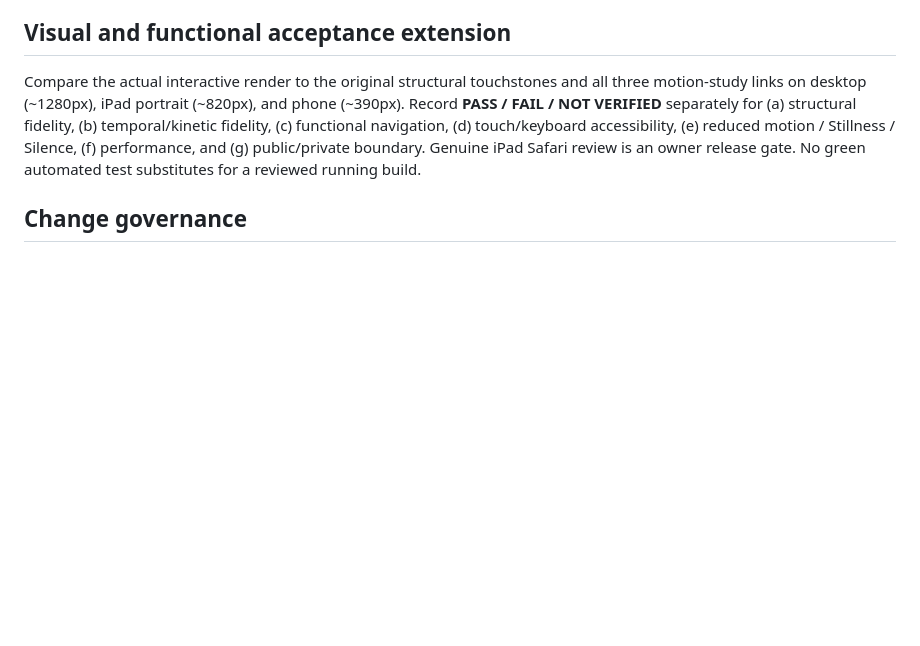
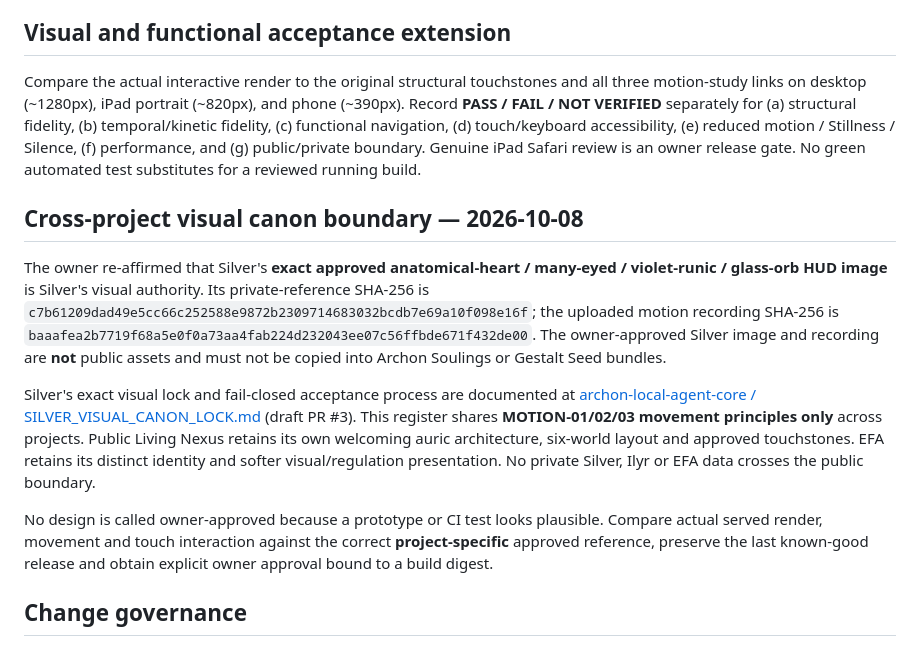
Before and after one commit to Archon-fct/gestalt-seed-estate-protocol, a Markdown page: wix/LIVING_MOTION_REFERENCE_REGISTER.md, the part around the change. Drawn GitHub-style; blank space fills up the shorter version.

Commit message:
docs: distinguish private Silver visual lock from shared public motion standard

```diff
--- a/wix/LIVING_MOTION_REFERENCE_REGISTER.md
+++ b/wix/LIVING_MOTION_REFERENCE_REGISTER.md
@@ -82,6 +82,14 @@ A darker high-definition, holographic, eldritch vocabulary may adapt the shared
 
 Compare the actual interactive render to the original structural touchstones and all three motion-study links on desktop (~1280px), iPad portrait (~820px), and phone (~390px). Record **PASS / FAIL / NOT VERIFIED** separately for (a) structural fidelity, (b) temporal/kinetic fidelity, (c) functional navigation, (d) touch/keyboard accessibility, (e) reduced motion / Stillness / Silence, (f) performance, and (g) public/private boundary. Genuine iPad Safari review is an owner release gate. No green automated test substitutes for a reviewed running build.
 
+## Cross-project visual canon boundary — 2026-10-08
+
+The owner re-affirmed that Silver's **exact approved anatomical-heart / many-eyed / violet-runic / glass-orb HUD image** is Silver's visual authority. Its private-reference SHA-256 is `c7b61209dad49e5cc66c252588e9872b2309714683032bcdb7e69a10f098e16f`; the uploaded motion recording SHA-256 is `baaafea2b7719f68a5e0f0a73aa4fab224d232043ee07c56ffbde671f432de00`. The owner-approved Silver image and recording are **not** public assets and must not be copied into Archon Soulings or Gestalt Seed bundles.
+
+Silver's exact visual lock and fail-closed acceptance process are documented at [archon-local-agent-core / SILVER_VISUAL_CANON_LOCK.md](https://github.com/Archon-fct/archon-local-agent-core/blob/feature/silver-visual-canon-lock-20261008/docs/SILVER_VISUAL_CANON_LOCK.md) (draft PR #3). This register shares **MOTION-01/02/03 movement principles only** across projects. Public Living Nexus retains its own welcoming auric architecture, six-world layout and approved touchstones. EFA retains its distinct identity and softer visual/regulation presentation. No private Silver, Ilyr or EFA data crosses the public boundary.
+
+No design is called owner-approved because a prototype or CI test looks plausible. Compare actual served render, movement and touch interaction against the correct **project-specific** approved reference, preserve the last known-good release and obtain explicit owner approval bound to a build digest.
+
 ## Change governance
 
 Every subsequent visual change must identify which reference it follows, what existing approved behavior it preserves, and why its changes are additive. When references appear to conflict, preserve the owner-approved Living Nexus architecture and ask for an explicit canon decision rather than silently redesigning it.
```
